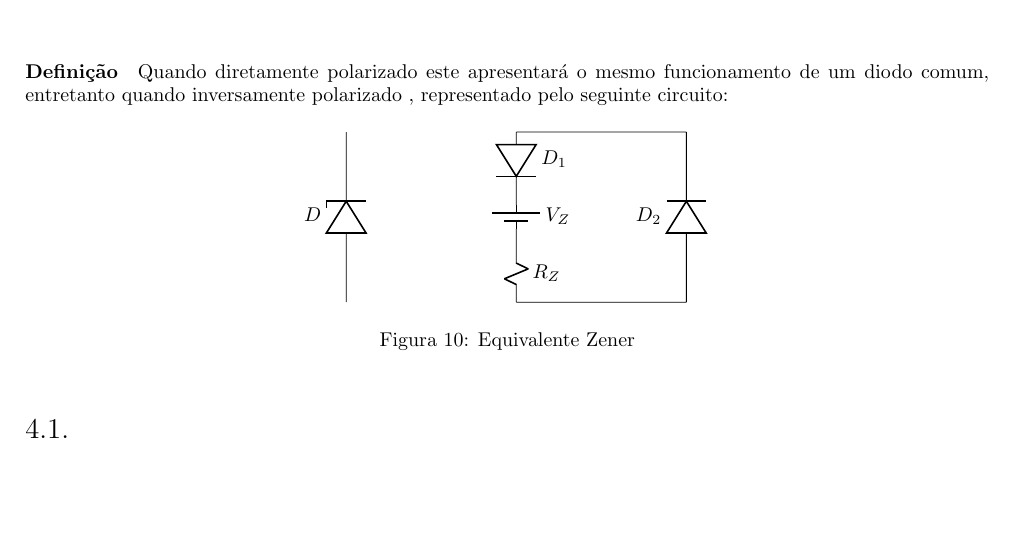
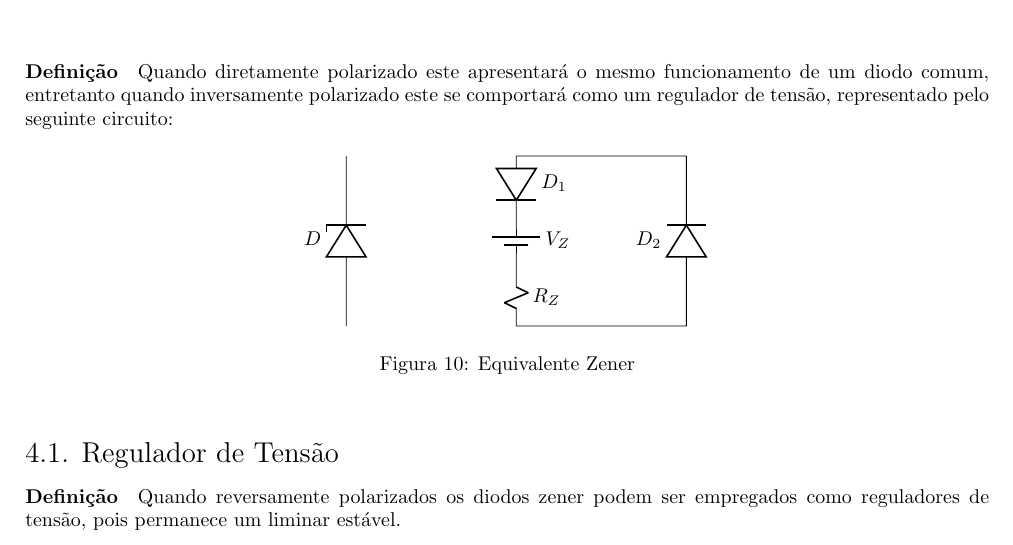
Before and after one commit to tr0fin0/classes_unicamp, a LaTeX document (ee532/ee532.tex): part of page 12 of 12, cut so that both start at the same text, the shorter picture padded with empty space. Compiled offline with pdfLaTeX.

Commit message:
🚧 Add Regulador de Tensão subsection

```diff
--- a/ee532/ee532.tex
+++ b/ee532/ee532.tex
@@ -702,7 +702,7 @@
 \newpage
 
     \section{Diodo Zener}
-        \paragraph{Definição}Quando diretamente polarizado este apresentará o mesmo funcionamento de um diodo comum, entretanto quando inversamente polarizado , representado pelo seguinte circuito:
+        \paragraph{Definição}Quando diretamente polarizado este apresentará o mesmo funcionamento de um diodo comum, entretanto quando inversamente polarizado este se comportará como um regulador de tensão, representado pelo seguinte circuito:
             \begin{figure}[H]
                 \centering
                 \begin{circuitikz}
@@ -720,5 +720,6 @@
                 \caption{Equivalente Zener}
             \end{figure} \noindent
 
-        \subsection{}
+        \subsection{Regulador de Tensão}
+            \paragraph{Definição}Quando reversamente polarizados os diodos zener podem ser empregados como reguladores de tensão, pois permanece um liminar estável.
 \end{document}
```
